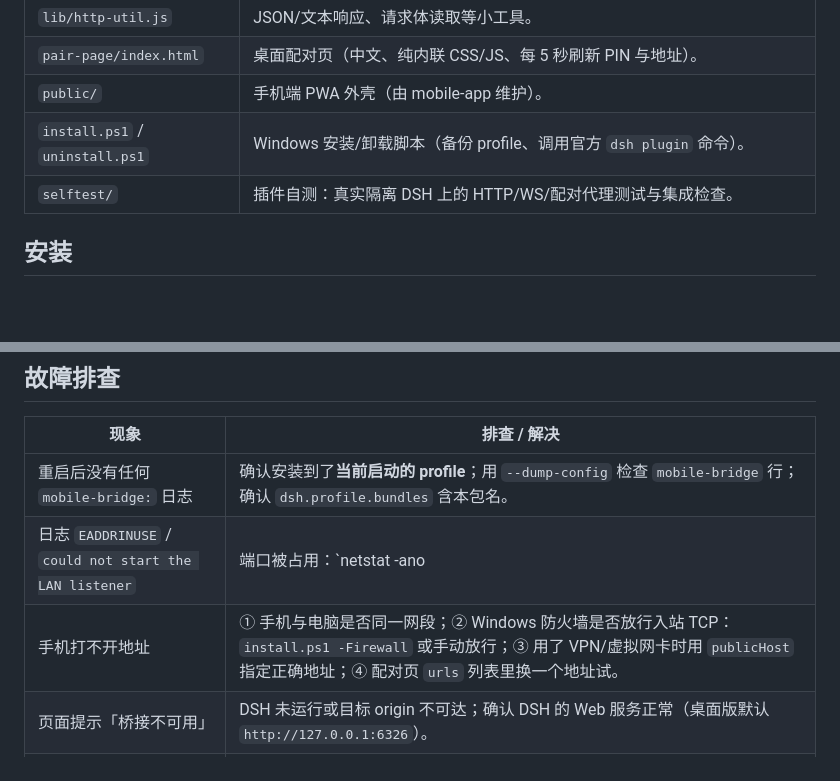
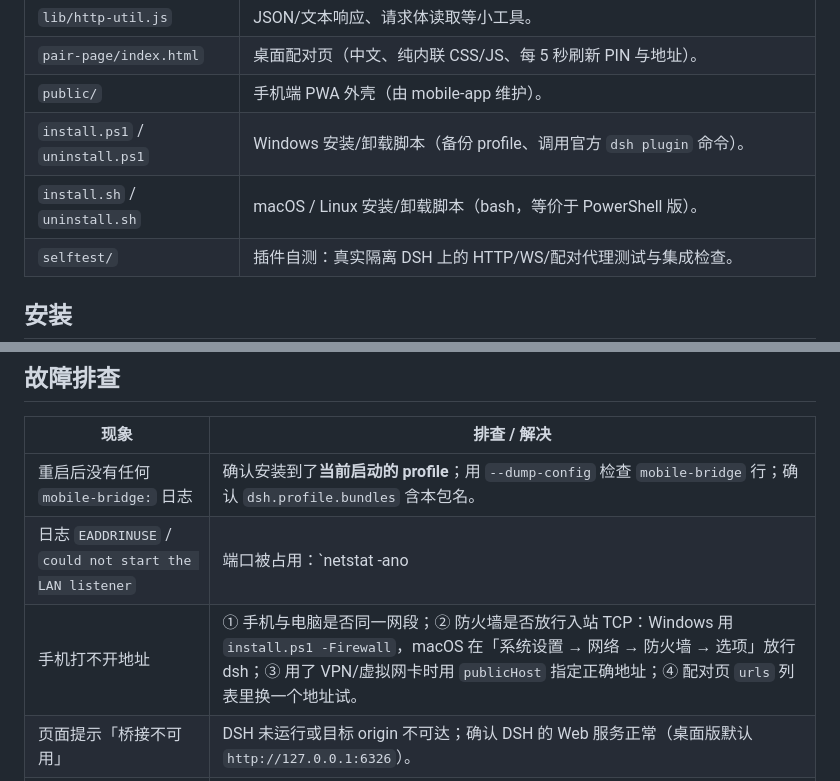
Before and after one commit to zy953634718/dsh-mobile-bridge, a Markdown page: packages/dsh-plugin-mobile-bridge/README.md, 2 parts joined by grey strips. GitHub-like rendering; blank space fills up the shorter version.

```diff
--- a/packages/dsh-plugin-mobile-bridge/README.md
+++ b/packages/dsh-plugin-mobile-bridge/README.md
@@ -49,6 +49,7 @@
 | `pair-page/index.html` | 桌面配对页（中文、纯内联 CSS/JS、每 5 秒刷新 PIN 与地址）。 |
 | `public/` | 手机端 PWA 外壳（由 mobile-app 维护）。 |
 | `install.ps1` / `uninstall.ps1` | Windows 安装/卸载脚本（备份 profile、调用官方 `dsh plugin` 命令）。 |
+| `install.sh` / `uninstall.sh` | macOS / Linux 安装/卸载脚本（bash，等价于 PowerShell 版）。 |
 | `selftest/` | 插件自测：真实隔离 DSH 上的 HTTP/WS/配对代理测试与集成检查。 |
 
 ## 安装
@@ -212,7 +213,7 @@ Cookie 过期）；DSH 重启后需要重新配对。
 | --- | --- |
 | 重启后没有任何 `mobile-bridge:` 日志 | 确认安装到了**当前启动的 profile**；用 `--dump-config` 检查 `mobile-bridge` 行；确认 `dsh.profile.bundles` 含本包名。 |
 | 日志 `EADDRINUSE` / `could not start the LAN listener` | 端口被占用：`netstat -ano | findstr :7860`，换 `port` 或结束占用进程。DSH 本身不会因此崩溃。 |
-| 手机打不开地址 | ① 手机与电脑是否同一网段；② Windows 防火墙是否放行入站 TCP：`install.ps1 -Firewall` 或手动放行；③ 用了 VPN/虚拟网卡时用 `publicHost` 指定正确地址；④ 配对页 `urls` 列表里换一个地址试。 |
+| 手机打不开地址 | ① 手机与电脑是否同一网段；② 防火墙是否放行入站 TCP：Windows 用 `install.ps1 -Firewall`，macOS 在「系统设置 → 网络 → 防火墙 → 选项」放行 dsh；③ 用了 VPN/虚拟网卡时用 `publicHost` 指定正确地址；④ 配对页 `urls` 列表里换一个地址试。 |
 | 页面提示「桥接不可用」 | DSH 未运行或目标 origin 不可达；确认 DSH 的 Web 服务正常（桌面版默认 `http://127.0.0.1:6326`）。 |
 | 手机打开 `/m/` 正常，但配对后 GUI 仍是 401 | 重新配对一次；确认没有清理站点 Cookie；确认 DSH 没有重启（token 已变）。 |
 | 手机上看不到「手机连接」按钮 | 该按钮只在桌面 GUI 的回环 hostname 下注入，手机 iframe 中按设计不显示。 |
```
Also changed, not shown: README.md (+66 -12 lines), docs/mobile-install.md (+1 -1 lines).
